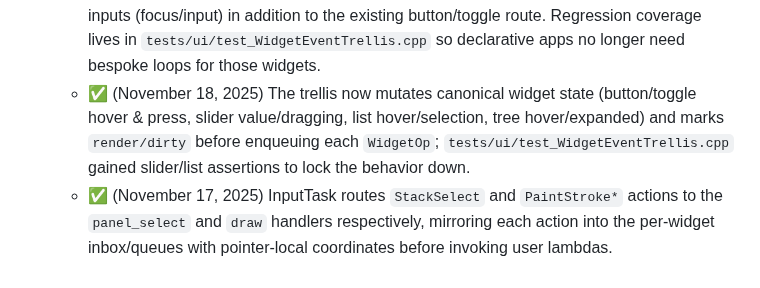
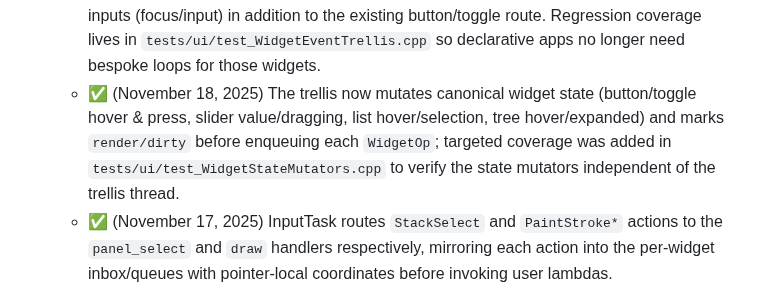
Before and after one commit to ChristofferGreen/PathSpace, a Markdown page: docs/Plan_WidgetDeclarativeAPI.md, the part around the change. Rendered like a GitHub page.

```diff
--- a/docs/Plan_WidgetDeclarativeAPI.md
+++ b/docs/Plan_WidgetDeclarativeAPI.md
@@ -239,7 +239,7 @@ Fragment helpers (e/g., `Label::Fragment`, `Button::Fragment`) provide convenien
    - Consume device events from existing PathIO providers (`/system/devices/in/pointer/<id>/events`, `/system/devices/in/text/<id>/events`, `/system/devices/in/gamepad/<id>/events`) using `PathIOPointerMixer` for pointer aggregation. No new IO queues are introduced; the task transforms device events into `WidgetOp` records and handles backpressure using the mixers' built-in depth/timeout policies.
    - ✅ (November 17, 2025) `CreateInputTask` now resolves `HandlerBinding` records, invokes the bound button/toggle/slider/list/tree/input handlers, and publishes metrics at `/system/widgets/runtime/input/metrics/{handlers_invoked_total,handler_failures_total,handler_missing_total,last_handler_ns}` while logging dispatch failures to `/system/widgets/runtime/input/log/errors/queue`.
    - ✅ (November 17, 2025) `CreateWidgetEventTrellis` now emits `WidgetOp`s for sliders (begin/update/commit), lists (hover/select/activate), trees (hover/toggle/select), and text inputs (focus/input) in addition to the existing button/toggle route. Regression coverage lives in `tests/ui/test_WidgetEventTrellis.cpp` so declarative apps no longer need bespoke loops for those widgets.
-   - ✅ (November 18, 2025) The trellis now mutates canonical widget state (button/toggle hover & press, slider value/dragging, list hover/selection, tree hover/expanded) and marks `render/dirty` before enqueuing each `WidgetOp`; `tests/ui/test_WidgetEventTrellis.cpp` gained slider/list assertions to lock the behavior down.
+   - ✅ (November 18, 2025) The trellis now mutates canonical widget state (button/toggle hover & press, slider value/dragging, list hover/selection, tree hover/expanded) and marks `render/dirty` before enqueuing each `WidgetOp`; targeted coverage was added in `tests/ui/test_WidgetStateMutators.cpp` to verify the state mutators independent of the trellis thread.
    - ✅ (November 17, 2025) InputTask routes `StackSelect` and `PaintStroke*` actions to the `panel_select` and `draw` handlers respectively, mirroring each action into the per-widget inbox/queues with pointer-local coordinates before invoking user lambdas.
    - **Remaining TODOs:** surface per-widget success counters/telemetry for handler debugging and extend the dispatcher to cover keyboard/gamepad focus hops.
 6. **Rendering pipeline**
```
Also changed, not shown: docs/Plan_WidgetDeclarativeAPI_EventRouting.md (+5 -1 lines).
